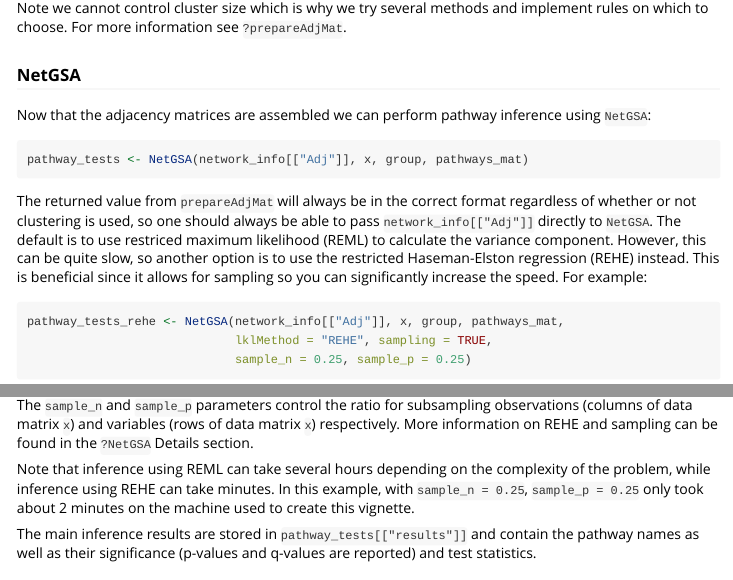
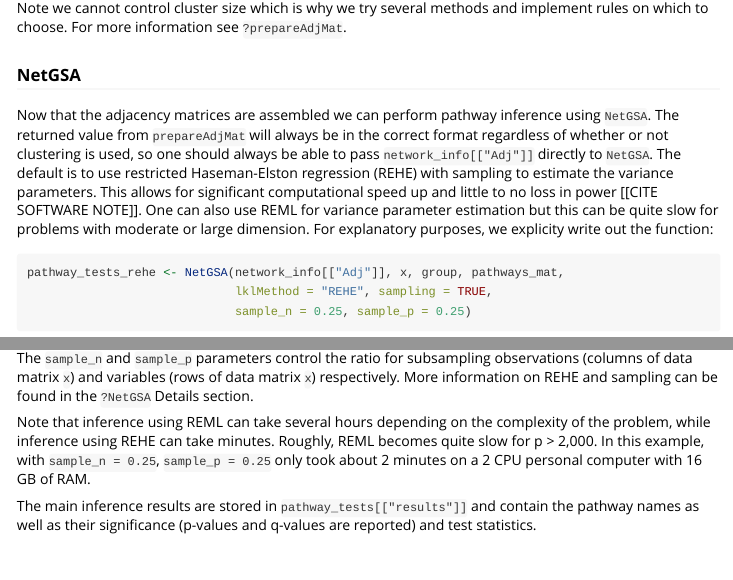
Before and after one commit to drjingma/netgsa, an R Markdown document (vignettes/netgsa.Rmd): the page in a window 1100 px wide, from 4700 px down, and a second part further down, joined at a grey line. Rendered offline with R 4.5, knitr and Pandoc, with nearby package versions; some code elsewhere in the file could not run offline; common packages that the code uses without loading them are loaded.

Commit message:
Updated vignette

````diff
--- a/vignettes/netgsa.Rmd
+++ b/vignettes/netgsa.Rmd
@@ -185,13 +191,7 @@ Note we cannot control cluster size which is why we try several methods and impl
 
 ### NetGSA
 
-Now that the adjacency matrices are assembled we can perform pathway inference using `NetGSA`:
-
-```{r, eval = FALSE}
-pathway_tests <- NetGSA(network_info[["Adj"]], x, group, pathways_mat)
-```
-
-The returned value from `prepareAdjMat` will always be in the correct format regardless of whether or not clustering is used, so one should always be able to pass `network_info[["Adj"]]` directly to `NetGSA`. The default is to use restriced maximum likelihood (REML) to calculate the variance component. However, this can be quite slow, so another option is to use the restricted Haseman-Elston regression (REHE) instead. This is beneficial since it allows for sampling so you can significantly increase the speed. For example:
+Now that the adjacency matrices are assembled we can perform pathway inference using `NetGSA`. The returned value from `prepareAdjMat` will always be in the correct format regardless of whether or not clustering is used, so one should always be able to pass `network_info[["Adj"]]` directly to `NetGSA`. The default is to use restricted Haseman-Elston regression (REHE) with sampling to estimate the variance parameters. This allows for significant computational speed up and little to no loss in power [[CITE SOFTWARE NOTE]]. One can also use REML for variance parameter estimation but this can be quite slow for problems with moderate or large dimension. For explanatory purposes, we explicity write out the function:
 
 ```{r}
 pathway_tests_rehe <- NetGSA(network_info[["Adj"]], x, group, pathways_mat,
@@ -201,7 +201,7 @@
 
 The `sample_n` and `sample_p` parameters control the ratio for subsampling observations (columns of data matrix `x`) and variables (rows of data matrix `x`) respectively. More information on REHE and sampling can be found in the `?NetGSA` Details section.
 
-Note that inference using REML can take several hours depending on the complexity of the problem, while inference using REHE can take minutes. In this example, with  `sample_n = 0.25`,  `sample_p = 0.25` only took about 2 minutes on the machine used to create this vignette.
+Note that inference using REML can take several hours depending on the complexity of the problem, while inference using REHE can take minutes. Roughly, REML becomes quite slow for p > 2,000. In this example, with  `sample_n = 0.25`,  `sample_p = 0.25` only took about 2 minutes on a 2 CPU personal computer with 16 GB of RAM.
 
 The main inference results are stored in `pathway_tests[["results"]]` and contain the pathway names as well as their significance (p-values and q-values are reported) and test statistics.
 
````
Also changed, not shown: vignettes/cyto_erbb.png, vignettes/cyto_legend.png, vignettes/cyto_pathway_network_default.png, vignettes/igraph_cyto_pathway_network_default.png, vignettes/igraph_legend.png, vignettes/netgsa.html, vignettes/netgsa.Rmd (12 more changed lines).
